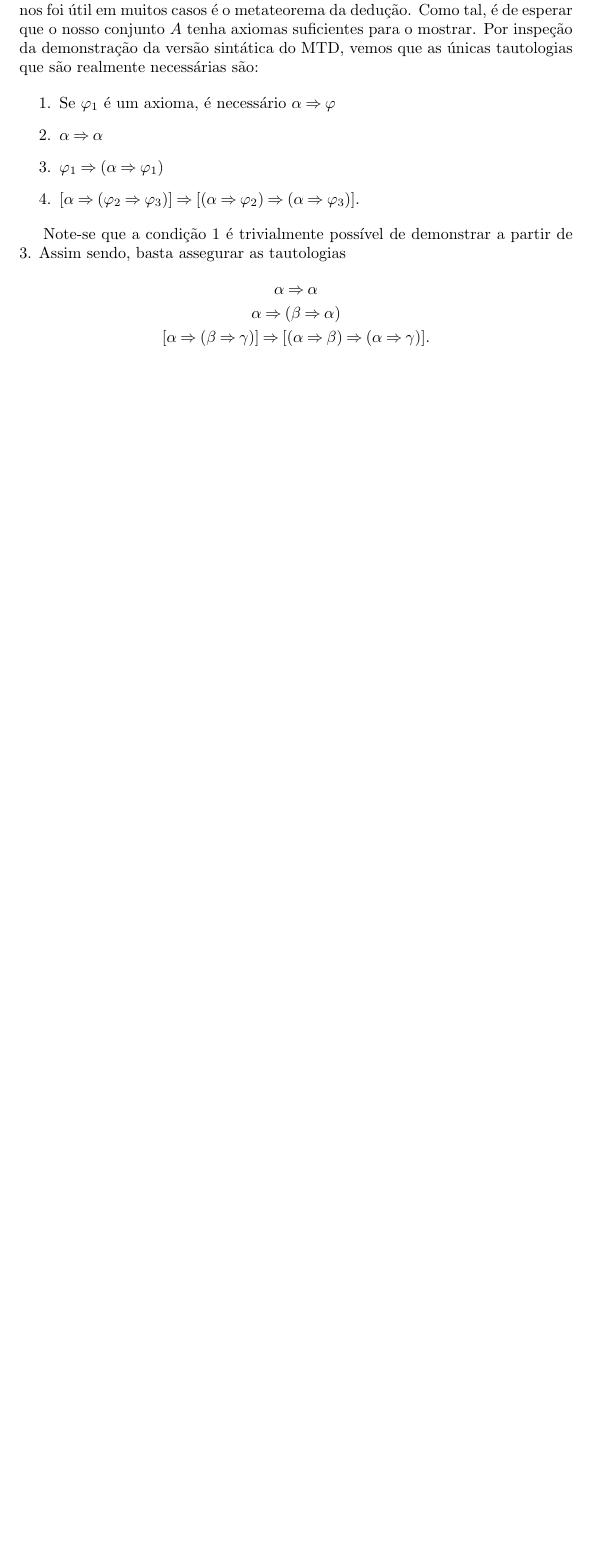
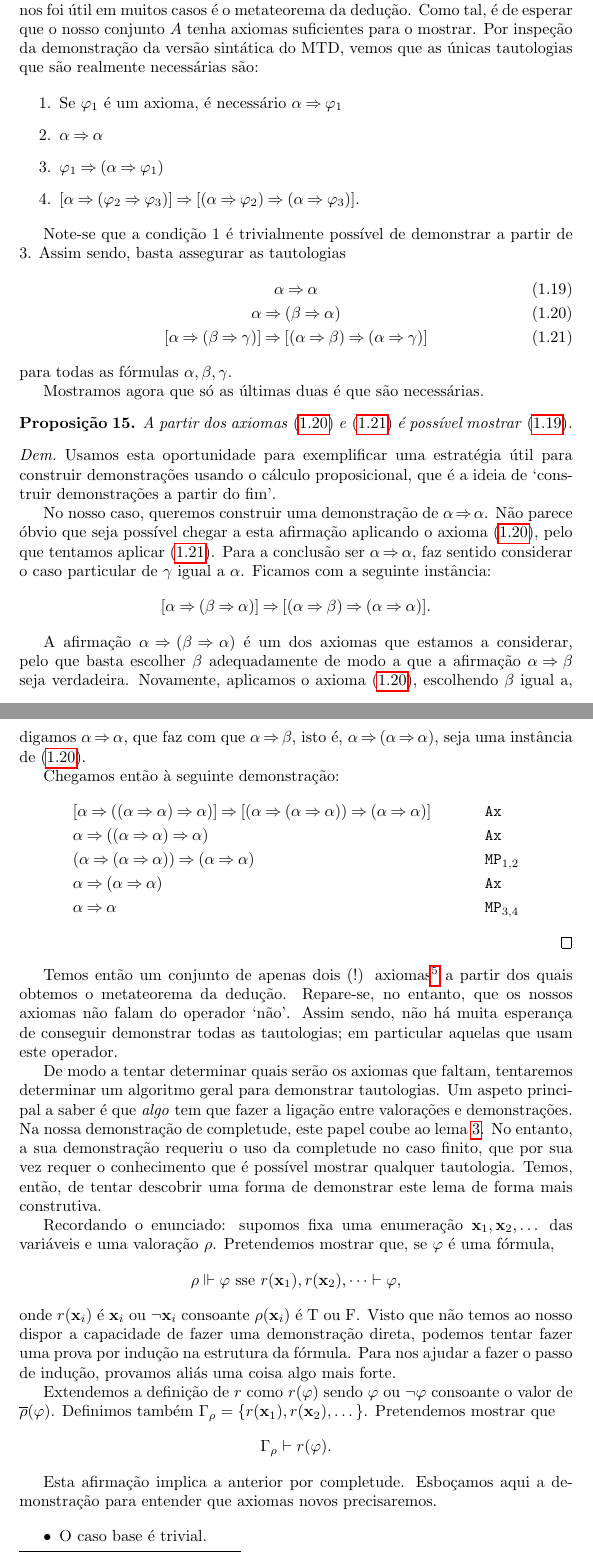
Before and after one commit to robly18/theorems, a LaTeX document (logica.tex): part of page 27 of 29 before the commit and two parts of pages 27 and 28 of 31 after it, the two joined at a grey line, cut so that both start at the same text, the shorter picture padded with empty space. Compiled offline with pdfLaTeX.

Commit message:
begin finding axioms?

```diff
--- a/logica.tex
+++ b/logica.tex
@@ -969,7 +969,7 @@
 	O nosso problema fica então reduzido a arranjar um conjunto $A$ de tautologias, se possível `razoávelmente pequeno', a partir do qual se consiga demonstrar todas as tautologias. Para investigar este problema é razoável investigar as ferramentas que usámos para mostrar tautologias. De facto, uma ferramenta que nos foi útil em muitos casos é o metateorema da dedução. Como tal, é de esperar que o nosso conjunto $A$ tenha axiomas suficientes para o mostrar. Por inspeção da demonstração da versão sintática do MTD, vemos que as únicas tautologias que são realmente necessárias são:
 
 	\begin{enumerate}
-	\item Se $\varphi_1$ é um axioma, é necessário $\alpha \imply \varphi$
+	\item Se $\varphi_1$ é um axioma, é necessário $\alpha \imply \varphi_1$
 
 	\item $\alpha \imply \alpha$
 
@@ -979,8 +979,49 @@
 	\end{enumerate}
 
 	Note-se que a condição 1 é trivialmente possível de demonstrar a partir de 3. Assim sendo, basta assegurar as tautologias
-	\begin{gather*}
-	\alpha \imply \alpha\\
-	\alpha \imply (\beta \imply \alpha)\\
-	[\alpha \imply (\beta \imply \gamma)] \imply [(\alpha \imply \beta) \imply (\alpha \imply \gamma)].
-	\end{gather*}
+	\begin{gather}
+	\alpha \imply \alpha\label{ax0}\\
+	\alpha \imply (\beta \imply \alpha)\label{ax1}\\
+	[\alpha \imply (\beta \imply \gamma)] \imply [(\alpha \imply \beta) \imply (\alpha \imply \gamma)]\label{ax2}
+	\end{gather}
+	para todas as fórmulas $\alpha, \beta, \gamma$.
+
+	Mostramos agora que só as últimas duas é que são necessárias.
+
+	\begin{prop}
+	A partir dos axiomas \eqref{ax1} e \eqref{ax2} é possível mostrar \eqref{ax0}.
+	\end{prop}
+
+	\begin{proof}
+	Usamos esta oportunidade para exemplificar uma estratégia útil para construir demonstrações usando o cálculo proposicional, que é a ideia de `construir demonstrações a partir do fim'.
+
+	No nosso caso, queremos construir uma demonstração de $\alpha \imply \alpha$. Não parece óbvio que seja possível chegar a esta afirmação aplicando o axioma \eqref{ax1}, pelo que tentamos aplicar \eqref{ax2}. Para a conclusão ser $\alpha \imply \alpha$, faz sentido considerar o caso particular de $\gamma$ igual a $\alpha$. Ficamos com a seguinte instância:
+	\[[\alpha \imply (\beta \imply \alpha)] \imply [(\alpha \imply \beta) \imply (\alpha \imply \alpha)].\]
+
+	A afirmação $\alpha \imply (\beta \imply \alpha)$ é um dos axiomas que estamos a considerar, pelo que basta escolher $\beta$ adequadamente de modo a que a afirmação $\alpha \imply \beta$ seja verdadeira. Novamente, aplicamos o axioma \eqref{ax1}, escolhendo $\beta$ igual a, digamos $\alpha \imply \alpha$, que faz com que $\alpha \imply \beta$, isto é, $\alpha \imply (\alpha \imply \alpha)$, seja uma instância de \eqref{ax1}.
+
+	Chegamos então à seguinte demonstração:
+	\begin{align*}
+	&[\alpha \imply ((\alpha \imply \alpha) \imply \alpha)] \imply [(\alpha \imply (\alpha \imply \alpha)) \imply (\alpha \imply \alpha)]&&\texttt{Ax}\\
+	&\alpha \imply ((\alpha \imply \alpha) \imply \alpha)&&\texttt{Ax}\\
+	&(\alpha \imply (\alpha \imply \alpha)) \imply (\alpha \imply \alpha)&&\texttt{MP}_{1,2}\\
+	&\alpha \imply (\alpha \imply \alpha)&&\texttt{Ax}\\
+	&\alpha \imply \alpha&&\texttt{MP}_{3,4}
+	\end{align*}
+	\end{proof}
+
+	Temos então um conjunto de apenas dois (!) axiomas\footnote{Tecnicamente, é um número contável infinito de axiomas, e não apenas dois.} a partir dos quais obtemos o metateorema da dedução. Repare-se, no entanto, que os nossos axiomas não falam do operador `não'. Assim sendo, não há muita esperança de conseguir demonstrar todas as tautologias; em particular aquelas que usam este operador.
+
+	De modo a tentar determinar quais serão os axiomas que faltam, tentaremos determinar um algoritmo geral para demonstrar tautologias. Um aspeto principal a saber é que \emph{algo} tem que fazer a ligação entre valorações e demonstrações. Na nossa demonstração de completude, este papel coube ao lema \ref{lema:3}. No entanto, a sua demonstração requeriu o uso da completude no caso finito, que por sua vez requer o conhecimento que é possível mostrar qualquer tautologia. Temos, então, de tentar descobrir uma forma de demonstrar este lema de forma mais construtiva.
+
+	Recordando o enunciado: supomos fixa uma enumeração $\bf x_1, \bf x_2, \dots$ das variáveis e uma valoração $\rho$. Pretendemos mostrar que, se $\varphi$ é uma fórmula,
+	\[\rho \Vdash \varphi \text{ sse } r(\bf x_1), r(\bf x_2), \dots \vdash \varphi,\]
+	onde $r(\bf x_i)$ é $\bf x_i$ ou $\neg \bf x_i$ consoante $\rho(\bf x_i)$ é $\lt$ ou $\lf$. Visto que não temos ao nosso dispor a capacidade de fazer uma demonstração direta, podemos tentar fazer uma prova por indução na estrutura da fórmula. Para nos ajudar a fazer o passo de indução, provamos aliás uma coisa algo mais forte.
+
+	Extendemos a definição de $r$ como $r(\varphi)$ sendo $\varphi$ ou $\neg \varphi$ consoante o valor de $\overline\rho(\varphi)$. Definimos também $\Gamma_\rho = \{r(\bf x_1), r(\bf x_2), \dots\}$. Pretendemos mostrar que
+	\[\Gamma_\rho \vdash r(\varphi).\]
+
+	Esta afirmação implica a anterior por completude. Esboçamos aqui a demonstração para entender que axiomas novos precisaremos.
+
+	\begin{itemize}
+	\item O caso base é trivial.
```
Also changed, not shown: logica.tex (25 more changed lines).
